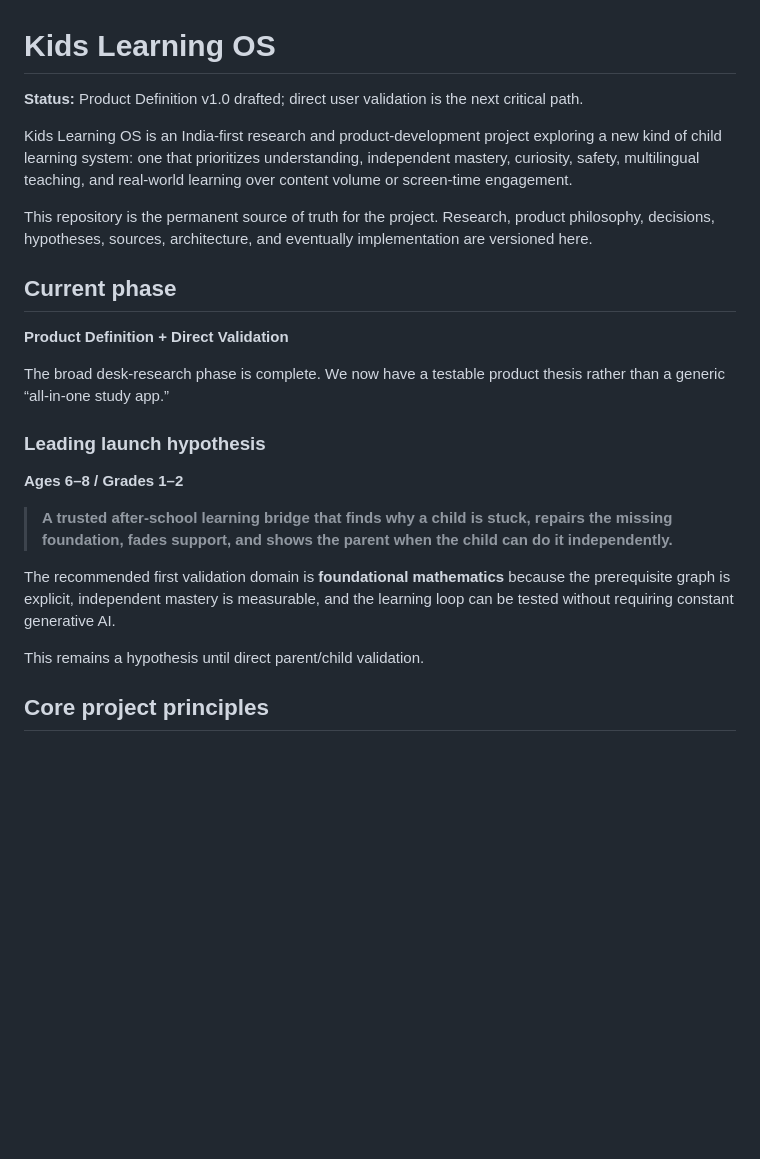
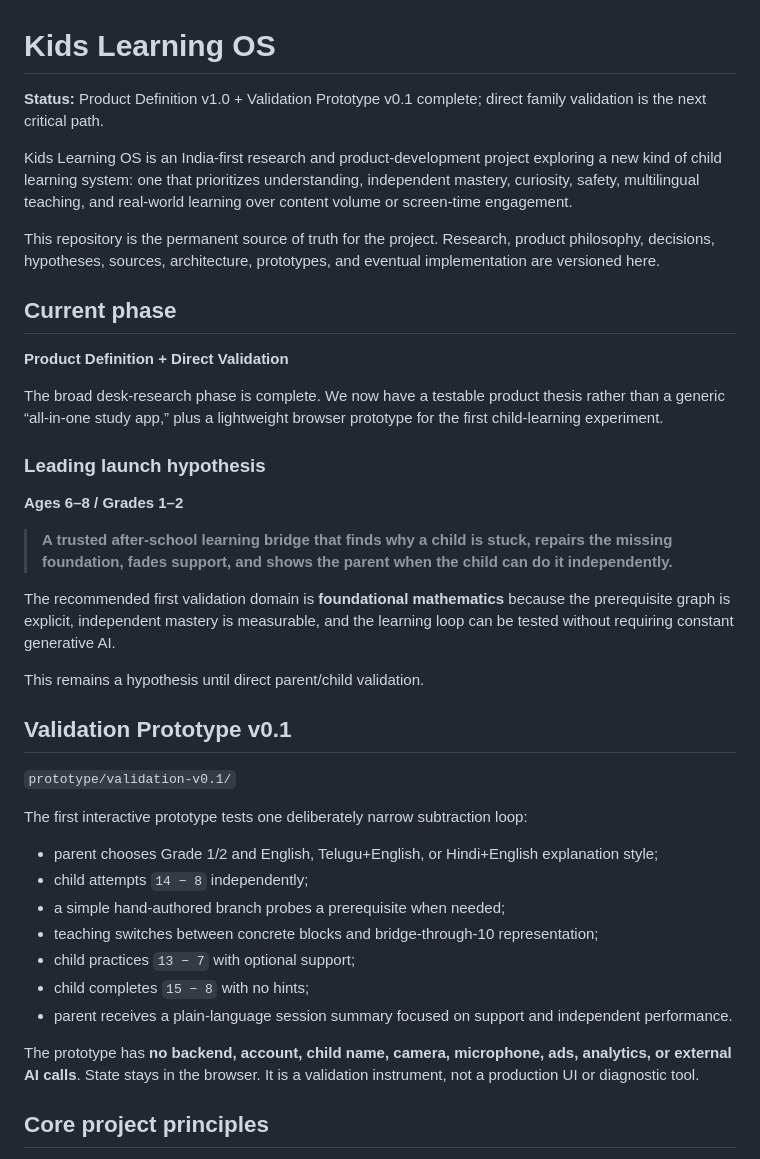
Before and after one commit to rayadinaveen98-ship-it/kids-learning-os, a Markdown page: README.md, the part around one of its changes. Drawn GitHub-style; blank space fills up the shorter version.

```diff
--- a/README.md
+++ b/README.md
@@ -1,16 +1,16 @@
 # Kids Learning OS
 
-**Status:** Product Definition v1.0 drafted; direct user validation is the next critical path.
+**Status:** Product Definition v1.0 + Validation Prototype v0.1 complete; direct family validation is the next critical path.
 
 Kids Learning OS is an India-first research and product-development project exploring a new kind of child learning system: one that prioritizes understanding, independent mastery, curiosity, safety, multilingual teaching, and real-world learning over content volume or screen-time engagement.
 
-This repository is the permanent source of truth for the project. Research, product philosophy, decisions, hypotheses, sources, architecture, and eventually implementation are versioned here.
+This repository is the permanent source of truth for the project. Research, product philosophy, decisions, hypotheses, sources, architecture, prototypes, and eventual implementation are versioned here.
 
 ## Current phase
 
 **Product Definition + Direct Validation**
 
-The broad desk-research phase is complete. We now have a testable product thesis rather than a generic “all-in-one study app.”
+The broad desk-research phase is complete. We now have a testable product thesis rather than a generic “all-in-one study app,” plus a lightweight browser prototype for the first child-learning experiment.
 
 ### Leading launch hypothesis
 
@@ -21,6 +21,22 @@ The broad desk-research phase is complete. We now have a testable product thesis
 The recommended first validation domain is **foundational mathematics** because the prerequisite graph is explicit, independent mastery is measurable, and the learning loop can be tested without requiring constant generative AI.
 
 This remains a hypothesis until direct parent/child validation.
+
+## Validation Prototype v0.1
+
+`prototype/validation-v0.1/`
+
+The first interactive prototype tests one deliberately narrow subtraction loop:
+
+- parent chooses Grade 1/2 and English, Telugu+English, or Hindi+English explanation style;
+- child attempts `14 − 8` independently;
+- a simple hand-authored branch probes a prerequisite when needed;
+- teaching switches between concrete blocks and bridge-through-10 representation;
+- child practices `13 − 7` with optional support;
+- child completes `15 − 8` with no hints;
+- parent receives a plain-language session summary focused on support and independent performance.
+
+The prototype has **no backend, account, child name, camera, microphone, ads, analytics, or external AI calls**. State stays in the browser. It is a validation instrument, not a production UI or diagnostic tool.
 
 ## Core project principles
 
```
Also changed, not shown: other parts of README.md (+16 -9 lines).
